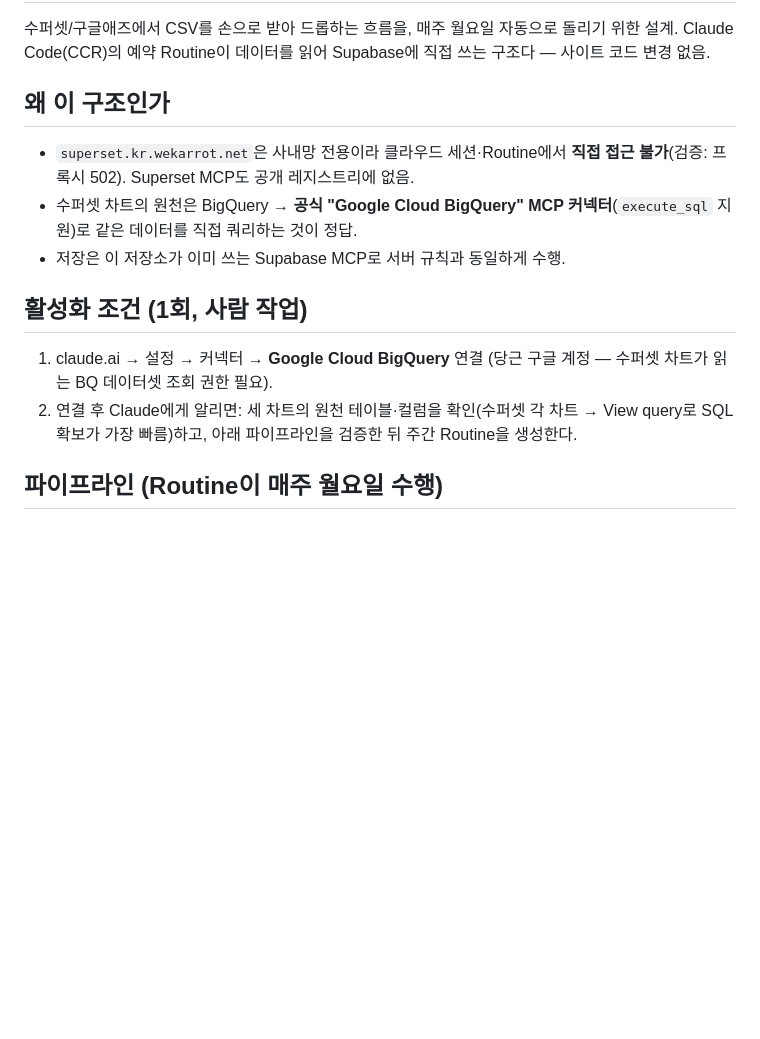
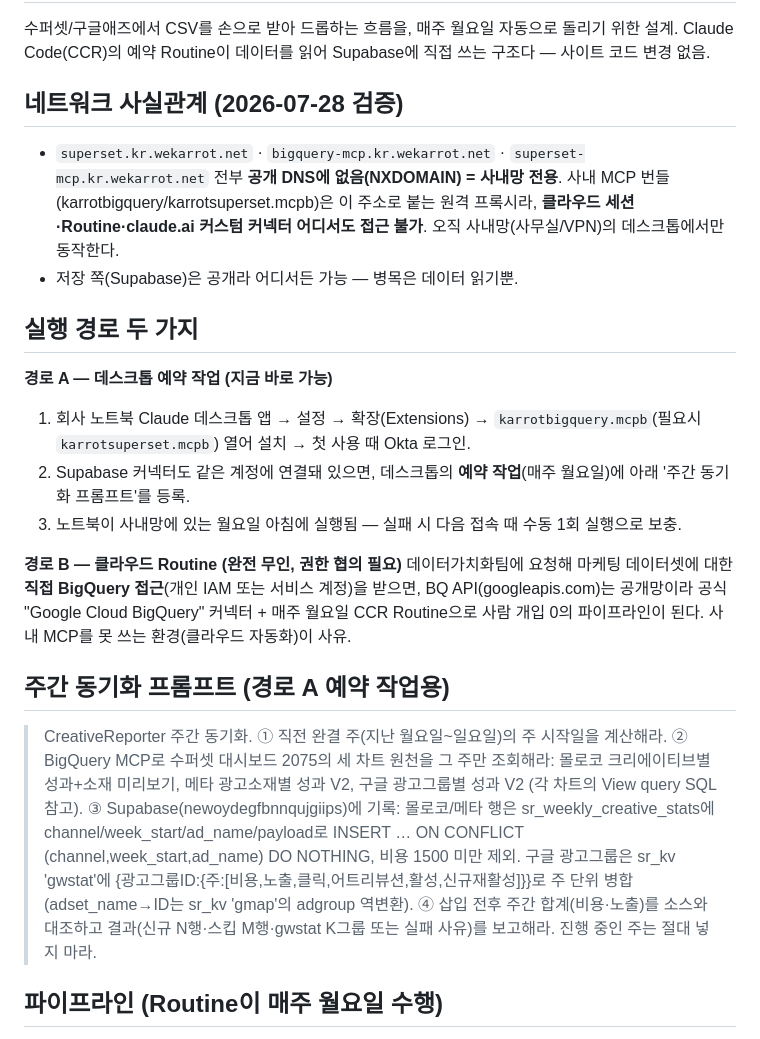
Before and after one commit to hansy-daangn/CreativeReporter, a Markdown page: docs/AUTOMATION.md, the part around the change. Rendered like a GitHub page; blank space fills up the shorter version.

Commit message:
자동화 문서 갱신 — 사내 MCP 검증 결과 반영(데스크톱/클라우드 두 경로) (#131)
🤖 Generated with Claude Code
https://claude.ai/code/session_0134zFHtZ1N5Ft9NG1krg96z

```diff
--- a/docs/AUTOMATION.md
+++ b/docs/AUTOMATION.md
@@ -3,16 +3,24 @@
 수퍼셋/구글애즈에서 CSV를 손으로 받아 드롭하는 흐름을, 매주 월요일 자동으로 돌리기 위한 설계.
 Claude Code(CCR)의 예약 Routine이 데이터를 읽어 Supabase에 직접 쓰는 구조다 — 사이트 코드 변경 없음.
 
-## 왜 이 구조인가
+## 네트워크 사실관계 (2026-07-28 검증)
 
-- `superset.kr.wekarrot.net`은 사내망 전용이라 클라우드 세션·Routine에서 **직접 접근 불가**(검증: 프록시 502). Superset MCP도 공개 레지스트리에 없음.
-- 수퍼셋 차트의 원천은 BigQuery → **공식 "Google Cloud BigQuery" MCP 커넥터**(`execute_sql` 지원)로 같은 데이터를 직접 쿼리하는 것이 정답.
-- 저장은 이 저장소가 이미 쓰는 Supabase MCP로 서버 규칙과 동일하게 수행.
+- `superset.kr.wekarrot.net` · `bigquery-mcp.kr.wekarrot.net` · `superset-mcp.kr.wekarrot.net` 전부 **공개 DNS에 없음(NXDOMAIN) = 사내망 전용**. 사내 MCP 번들(karrotbigquery/karrotsuperset.mcpb)은 이 주소로 붙는 원격 프록시라, **클라우드 세션·Routine·claude.ai 커스텀 커넥터 어디서도 접근 불가**. 오직 사내망(사무실/VPN)의 데스크톱에서만 동작한다.
+- 저장 쪽(Supabase)은 공개라 어디서든 가능 — 병목은 데이터 읽기뿐.
 
-## 활성화 조건 (1회, 사람 작업)
+## 실행 경로 두 가지
 
-1. claude.ai → 설정 → 커넥터 → **Google Cloud BigQuery** 연결 (당근 구글 계정 — 수퍼셋 차트가 읽는 BQ 데이터셋 조회 권한 필요).
-2. 연결 후 Claude에게 알리면: 세 차트의 원천 테이블·컬럼을 확인(수퍼셋 각 차트 → View query로 SQL 확보가 가장 빠름)하고, 아래 파이프라인을 검증한 뒤 주간 Routine을 생성한다.
+**경로 A — 데스크톱 예약 작업 (지금 바로 가능)**
+1. 회사 노트북 Claude 데스크톱 앱 → 설정 → 확장(Extensions) → `karrotbigquery.mcpb`(필요시 `karrotsuperset.mcpb`) 열어 설치 → 첫 사용 때 Okta 로그인.
+2. Supabase 커넥터도 같은 계정에 연결돼 있으면, 데스크톱의 **예약 작업**(매주 월요일)에 아래 '주간 동기화 프롬프트'를 등록.
+3. 노트북이 사내망에 있는 월요일 아침에 실행됨 — 실패 시 다음 접속 때 수동 1회 실행으로 보충.
+
+**경로 B — 클라우드 Routine (완전 무인, 권한 협의 필요)**
+데이터가치화팀에 요청해 마케팅 데이터셋에 대한 **직접 BigQuery 접근**(개인 IAM 또는 서비스 계정)을 받으면, BQ API(googleapis.com)는 공개망이라 공식 "Google Cloud BigQuery" 커넥터 + 매주 월요일 CCR Routine으로 사람 개입 0의 파이프라인이 된다. 사내 MCP를 못 쓰는 환경(클라우드 자동화)이 사유.
+
+## 주간 동기화 프롬프트 (경로 A 예약 작업용)
+
+> CreativeReporter 주간 동기화. ① 직전 완결 주(지난 월요일~일요일)의 주 시작일을 계산해라. ② BigQuery MCP로 수퍼셋 대시보드 2075의 세 차트 원천을 그 주만 조회해라: 몰로코 크리에이티브별 성과+소재 미리보기, 메타 광고소재별 성과 V2, 구글 광고그룹별 성과 V2 (각 차트의 View query SQL 참고). ③ Supabase(newoydegfbnnqujgiips)에 기록: 몰로코/메타 행은 sr_weekly_creative_stats에 channel/week_start/ad_name/payload로 INSERT … ON CONFLICT (channel,week_start,ad_name) DO NOTHING, 비용 1500 미만 제외. 구글 광고그룹은 sr_kv 'gwstat'에 {광고그룹ID:{주:[비용,노출,클릭,어트리뷰션,활성,신규재활성]}}로 주 단위 병합(adset_name→ID는 sr_kv 'gmap'의 adgroup 역변환). ④ 삽입 전후 주간 합계(비용·노출)를 소스와 대조하고 결과(신규 N행·스킵 M행·gwstat K그룹 또는 실패 사유)를 보고해라. 진행 중인 주는 절대 넣지 마라.
 
 ## 파이프라인 (Routine이 매주 월요일 수행)
 
```
